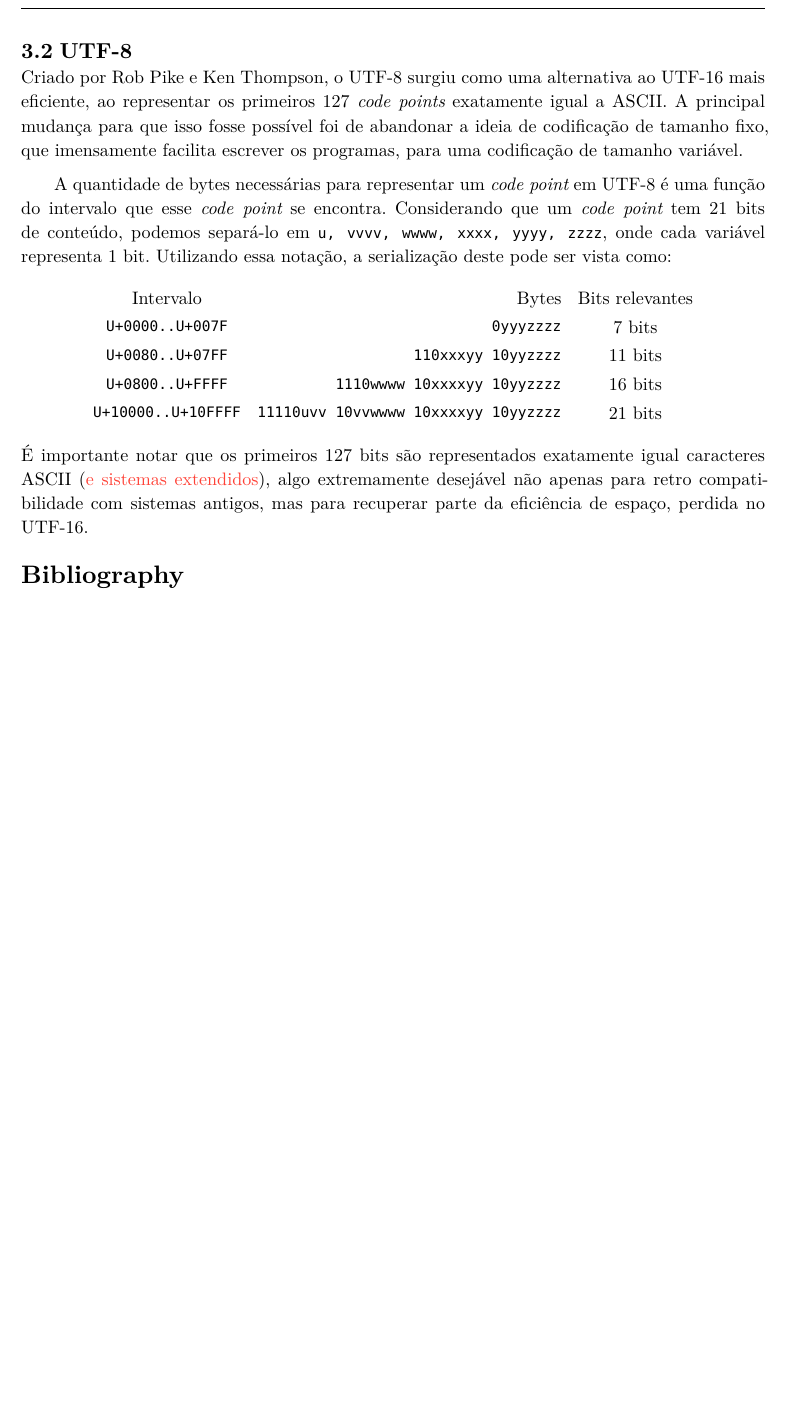
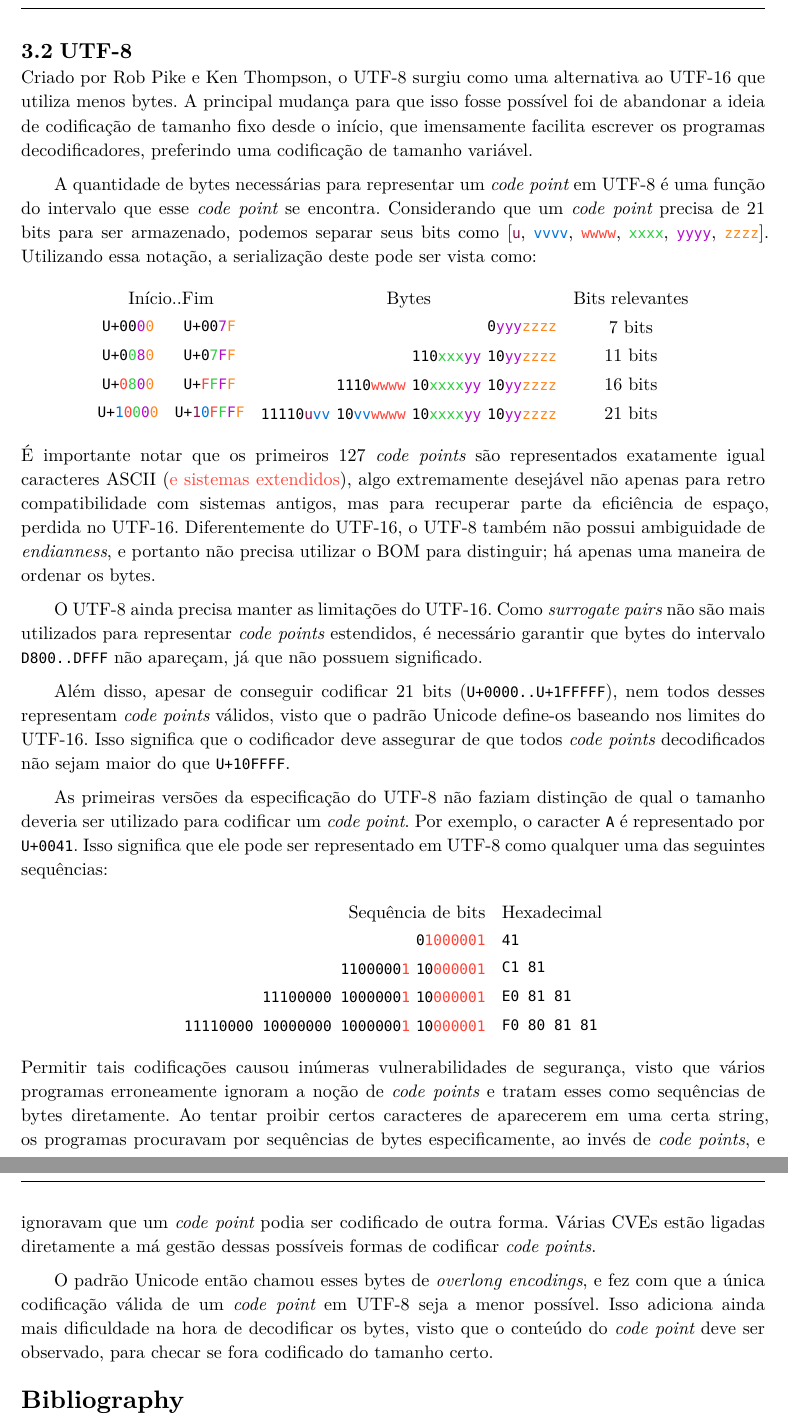
Before and after one commit to o-santi/rocq_utf8, a Typst document (article/article.typ): part of page 7 of 7 before the commit and two parts of pages 7 and 8 of 8 after it, the two joined at a grey line, cut so that both start at the same text, the shorter picture padded with empty space. The pictures show the PDF file article/article.pdf that the author committed with the source.

Commit message:
chore: more improvements

```diff
--- a/article/article.typ
+++ b/article/article.typ
@@ -79,7 +82,7 @@ Assim, o sistema UTF-16, e consequentemente o próprio Unicode, consegue express
     `U+D800..U+DFFF`, $2^11$, "Surrogate Pairs",
     `U+10000..U+10FFFF`, $2^20$, "Higher Planes, Planes 1-16",
     table.hline(),
-    `U+0000..U+10FFFF`, $2^20 + 2^16 - 2^11$, "Codepoints representáveis"
+    [`U+0000..U+10FFFF` #sym.without `U+D800..U+DFFF`], $2^20 + 2^16 - 2^11$, "Codepoints representáveis"
 ))
 
 O padrão Unicode explicita que *nenhum* _code point_ pode ser representado pelo intervalo `U+D800..U+DFFF`, de forma que todos os outros sistemas de codificação -- UTF-8, UTF-32 -- tenham que desenvolver sistemas para evitar que esses sejam considerados _code points_ válidos.
@@ -92,15 +95,17 @@ Apesar de extremamente útil, o UTF-16 utiliza 2 bytes para cada caractere, ent
 
 == UTF-8
 
-Criado por Rob Pike e Ken Thompson, o UTF-8 surgiu como uma alternativa ao UTF-16 mais eficiente, ao representar os primeiros 127 _code points_ exatamente igual a ASCII. A principal mudança para que isso fosse possível foi de abandonar a ideia de codificação de tamanho fixo, que imensamente facilita escrever os programas, para uma codificação de tamanho variável.
+Criado por Rob Pike e Ken Thompson, o UTF-8 surgiu como uma alternativa ao UTF-16 que utiliza menos bytes. A principal mudança para que isso fosse possível foi de abandonar a ideia de codificação de tamanho fixo desde o início, que imensamente facilita escrever os programas decodificadores, preferindo uma codificação de tamanho variável.
 
-A quantidade de bytes necessárias para representar um _code point_ em UTF-8 é uma função do intervalo que esse _code point_ se encontra. Considerando que um _code point_ tem 21 bits de conteúdo, podemos separá-lo em `u, vvvv, wwww, xxxx, yyyy, zzzz`, onde cada variável representa 1 bit. Utilizando essa notação, a serialização deste pode ser vista como:
+#let r(t) = text(fill: red, t)
+#let g(t) = text(fill: green, t)
+#let b(t) = text(fill: blue, t)
+#let o(t) = text(fill: orange, t)
+#let p(t) = text(fill: purple, t)
+#let m(t) = text(fill: maroon, t)
 
-#align(center, table(columns: (auto, auto, auto),
-    align: (auto, right, auto),
+A quantidade de bytes necessárias para representar um _code point_ em UTF-8 é uma função do intervalo que esse _code point_ se encontra. Considerando que um _code point_ precisa de 21 bits para ser armazenado, podemos separar seus bits como [#m(`u`), #b(`vvvv`), #r(`wwww`), #g(`xxxx`), #p(`yyyy`), #o(`zzzz`)]. Utilizando essa notação, a serialização deste pode ser vista como:
+
+#align(center, table(columns: (auto, auto, auto, auto),
+    align: (center, auto, right, auto),
     stroke: none,
-    table.header("Intervalo", "Bytes", "Bits relevantes"),
-    `U+0000..U+007F`, `0yyyzzzz`, "7 bits",
-    `U+0080..U+07FF`, `110xxxyy 10yyzzzz`, "11 bits",
-    `U+0800..U+FFFF`, `1110wwww 10xxxxyy 10yyzzzz`, "16 bits",
-    `U+10000..U+10FFFF`, `11110uvv 10vvwwww 10xxxxyy 10yyzzzz`, "21 bits",
@@ -107,7 +117,10 @@ A quantidade de bytes necessárias para representar um _code point_ em UTF-8 é
 ))
 
-É importante notar que os primeiros 127 bits são representados exatamente igual caracteres ASCII (#text(fill:red, "e sistemas extendidos")), algo extremamente desejável não apenas para retro compatibilidade com sistemas antigos, mas para recuperar parte da eficiência de espaço, perdida no UTF-16.
+É importante notar que os primeiros 127 _code points_ são representados exatamente igual caracteres ASCII (#text(fill:red, "e sistemas extendidos")), algo extremamente desejável não apenas para retro compatibilidade com sistemas antigos, mas para recuperar parte da eficiência de espaço, perdida no UTF-16. Diferentemente do UTF-16, o UTF-8 também não possui ambiguidade de _endianness_, e portanto não precisa utilizar o BOM para distinguir; há apenas uma maneira de ordenar os bytes.
 
+O UTF-8 ainda precisa manter as limitações do UTF-16. Como _surrogate pairs_ não são mais utilizados para representar _code points_ estendidos, é necessário garantir que bytes do intervalo `D800..DFFF` não apareçam, já que não possuem significado.
 
+Além disso, apesar de conseguir codificar 21 bits (`U+0000..U+1FFFFF`), nem todos desses representam _code points_ válidos, visto que o padrão Unicode define-os baseando nos limites do UTF-16. Isso significa que o codificador deve assegurar de que todos _code points_ decodificados não sejam maior do que `U+10FFFF`.
 
+As primeiras versões da especificação do UTF-8 não faziam distinção de qual o tamanho deveria ser utilizado para codificar um _code point_. Por exemplo, o caracter `A` é representado por `U+0041`. Isso significa que ele pode ser representado em UTF-8 como qualquer uma das seguintes sequências:
 
@@ -116,4 +130,15 @@ A quantidade de bytes necessárias para representar um _code point_ em UTF-8 é
+    table.header("Sequência de bits", "Hexadecimal"),
+    [`0`#r(`1000001`)], `41`,
+    [`1100000`#r(`1`) `10`#r(`000001`)], `C1 81`,
+    [`11100000 1000000`#r(`1`) `10`#r(`000001`)], `E0 81 81`,
+    [`11110000 10000000 1000000`#r(`1`) `10`#r(`000001`)], `F0 80 81 81`,
+))
 
+// https://www.cve.org/CVERecord?id=CVE-2010-3870
+
+Permitir tais codificações causou inúmeras vulnerabilidades de segurança, visto que vários programas erroneamente ignoram a noção de _code points_ e tratam esses como sequências de bytes diretamente. Ao tentar proibir certos caracteres de aparecerem em uma certa string, os programas procuravam por sequências de bytes especificamente, ao invés de _code points_, e ignoravam que um _code point_ podia ser codificado de outra forma. Várias CVEs estão ligadas diretamente a má gestão dessas possíveis formas de codificar _code points_.
+
+O padrão Unicode então chamou esses bytes de _overlong encodings_, e fez com que a única codificação válida de um _code point_ em UTF-8 seja a menor possível. Isso adiciona ainda mais dificuldade na hora de decodificar os bytes, visto que o conteúdo do _code point_ deve ser observado, para checar se fora codificado do tamanho certo.
 
 
 
```
Also changed, not shown: article/article.pdf, article/article.typ (15 more changed lines), 1 other file.
